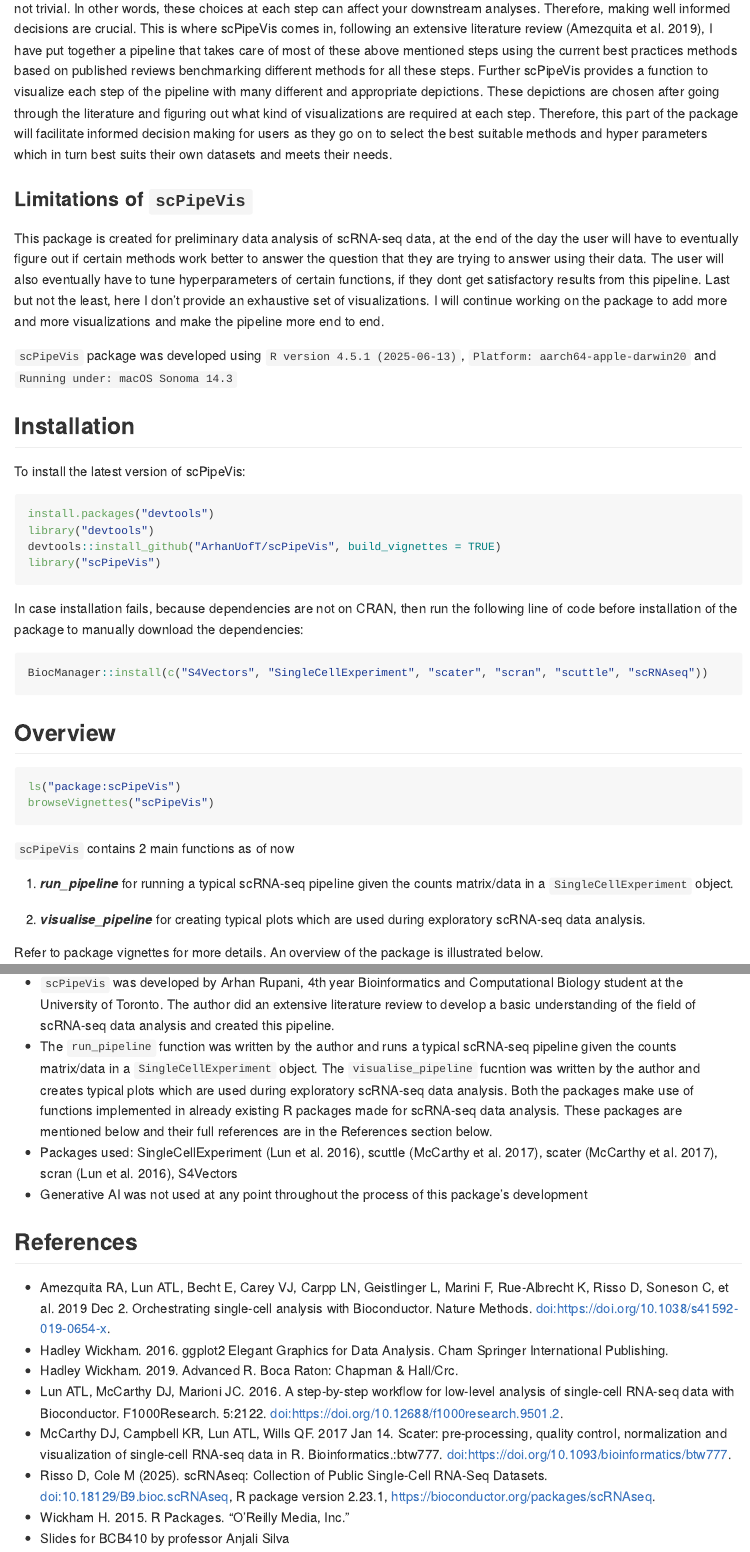
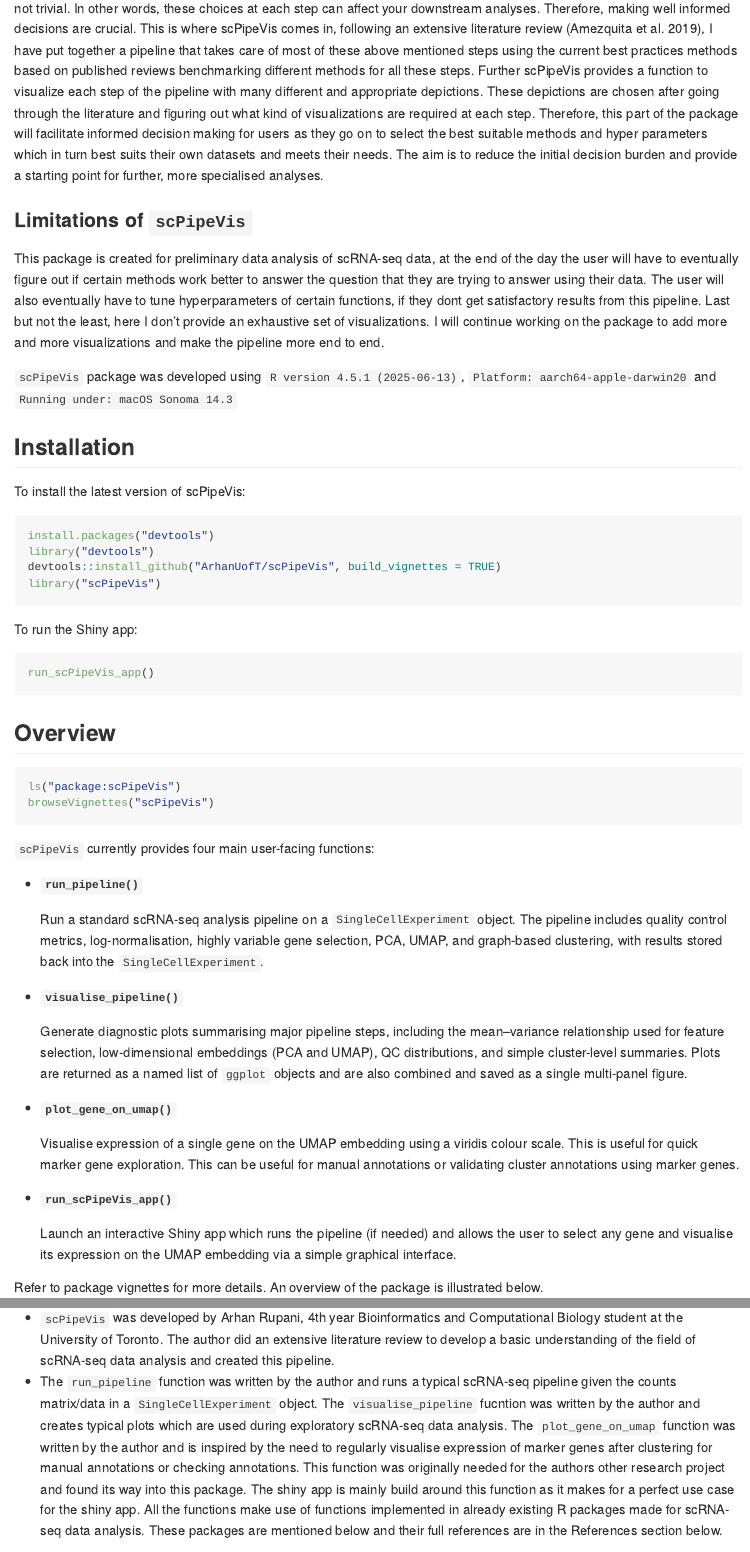
Before and after one commit to ArhanUofT/scPipeVis, an R Markdown document (README.Rmd): the page in a window 1100 px wide, from 680 px down, and a second part further down, joined at a grey line. The pictures show the output file README.md that the author committed with the source, drawn offline in the style of GitHub.

Commit message:
Readme finalised for assessment 5

````diff
--- a/README.Rmd
+++ b/README.Rmd
@@ -28,7 +28,7 @@ Single cell RNA sequencing (scRNA-seq) is a genomic approach used to quantify me
 
 ### Motivation
 
-A default single cell RNA sequencing data analysis pipeline comprises of several steps, from quality control, normalization of count matrix, feature selection, dimensionality reduction, clustering, annotating cell types, and then differential gene expression followed by gene set enrichment analysis. In my literature review, I found that all of these steps can be performed in so many different ways by using different methods at each step. This process is further complicated by tuning of hyperparameters at many different steps. Therefore, any user while analyzing their data, has to make so many choices/decisions at each step. These decisions, like tuning the hyperparameter or choosing the right method is absolutely not trivial. In other words, these choices at each step can affect your downstream analyses. Therefore, making well informed decisions are crucial. This is where scPipeVis comes in, following an extensive literature review (Amezquita et al. 2019), I have put together a pipeline that takes care of most of these above mentioned steps using the current best practices methods based on published reviews benchmarking different methods for all these steps. Further scPipeVis provides a function to visualize each step of the pipeline with many different and appropriate depictions. These depictions are chosen after going through the literature and figuring out what kind of visualizations are required at each step. Therefore, this part of the package will facilitate informed decision making for users as they go on to select the best suitable methods and hyper parameters which in turn best suits their own datasets and meets their needs.
+A default single cell RNA sequencing data analysis pipeline comprises of several steps, from quality control, normalization of count matrix, feature selection, dimensionality reduction, clustering, annotating cell types, and then differential gene expression followed by gene set enrichment analysis. In my literature review, I found that all of these steps can be performed in so many different ways by using different methods at each step. This process is further complicated by tuning of hyperparameters at many different steps. Therefore, any user while analyzing their data, has to make so many choices/decisions at each step. These decisions, like tuning the hyperparameter or choosing the right method are absolutely not trivial. In other words, these choices at each step can affect your downstream analyses. Therefore, making well informed decisions are crucial. This is where scPipeVis comes in, following an extensive literature review (Amezquita et al. 2019), I have put together a pipeline that takes care of most of these above mentioned steps using the current best practices methods based on published reviews benchmarking different methods for all these steps. Further scPipeVis provides a function to visualize each step of the pipeline with many different and appropriate depictions. These depictions are chosen after going through the literature and figuring out what kind of visualizations are required at each step. Therefore, this part of the package will facilitate informed decision making for users as they go on to select the best suitable methods and hyper parameters which in turn best suits their own datasets and meets their needs. The aim is to reduce the initial decision burden and provide a starting point for further, more specialised analyses.
 
 ### Limitations of `scPipeVis`
 
@@ -46,9 +46,11 @@ library("devtools")
 devtools::install_github("ArhanUofT/scPipeVis", build_vignettes = TRUE)
 library("scPipeVis")
 ```
-In case installation fails, because dependencies are not on CRAN, then run the following line of code before installation of the package to manually download the dependencies:
+
+To run the Shiny app:
+
 ```{r}
-BiocManager::install(c("S4Vectors", "SingleCellExperiment", "scater", "scran", "scuttle", "scRNAseq"))
+run_scPipeVis_app()
 ```
 
 ## Overview
@@ -58,11 +60,23 @@ ls("package:scPipeVis")
 browseVignettes("scPipeVis")
 ```
 
-`scPipeVis` contains 2 main functions as of now
+`scPipeVis` currently provides four main user-facing functions:
 
-1.  ***run_pipeline*** for running a typical scRNA-seq pipeline given the counts matrix/data in a `SingleCellExperiment` object.
+-   **`run_pipeline()`**\
 
-2.  ***visualise_pipeline*** for creating typical plots which are used during exploratory scRNA-seq data analysis.
+    Run a standard scRNA-seq analysis pipeline on a `SingleCellExperiment` object. The pipeline includes quality control metrics, log-normalisation, highly variable gene selection, PCA, UMAP, and graph-based clustering, with results stored back into the `SingleCellExperiment`.
+
+-   **`visualise_pipeline()`**\
+
+    Generate diagnostic plots summarising major pipeline steps, including the mean–variance relationship used for feature selection, low-dimensional embeddings (PCA and UMAP), QC distributions, and simple cluster-level summaries. Plots are returned as a named list of `ggplot` objects and are also combined and saved as a single multi-panel figure.
+
+-   **`plot_gene_on_umap()`**\
+
+    Visualise expression of a single gene on the UMAP embedding using a viridis colour scale. This is useful for quick marker gene exploration. This can be useful for manual annotations or validating cluster annotations using marker genes.
+
+-   **`run_scPipeVis_app()`**\
+
+    Launch an interactive Shiny app which runs the pipeline (if needed) and allows the user to select any gene and visualise its expression on the UMAP embedding via a simple graphical interface.
 
 Refer to package vignettes for more details. An overview of the package is illustrated below.\
 ![](./inst/extdata/scPipeVis-rough-pipeline-sketch.png)
@@ -70,6 +84,4 @@ Refer to package vignettes for more details. An overview of the package is illus
 ## Contributions
 
 -   `scPipeVis` was developed by Arhan Rupani, 4th year Bioinformatics and Computational Biology student at the University of Toronto. The author did an extensive literature review to develop a basic understanding of the field of scRNA-seq data analysis and created this pipeline.
--   The `run_pipeline` function was written by the author and runs a typical scRNA-seq pipeline given the counts matrix/data in a `SingleCellExperiment` object. The `visualise_pipeline` fucntion was written by the author and creates typical plots which are used during exploratory scRNA-seq data analysis. Both the packages make use of functions implemented in already existing R packages made for scRNA-seq data analysis. These packages are mentioned below and their full references are in the References section below.
--   Packages used: SingleCellExperiment (Lun et al. 2016), scuttle (McCarthy et al. 2017), scater (McCarthy et al. 2017), scran (Lun et al. 2016), S4Vectors
--   Generative AI was not used at any point throughout the process of this package's development
+-   The `run_pipeline` function was written by the author and runs a typical scRNA-seq pipeline given the counts matrix/data in a `SingleCellExperiment` object. The `visualise_pipeline` fucntion was written by the author and creates typical plots which are used during exploratory scRNA-seq data analysis. The `plot_gene_on_umap` function was written by the author and is inspired by the need to regularly visualise expression of marker genes after clustering for manual annotations or checking annotations. This function was originally needed for the authors other research project and found its way into this package. The shiny app is mainly build around this function as it makes for a perfect use case for the shiny app. All the functions make use of functions implemented in already existing R packages made for scRNA-seq data analysis. These packages are mentioned below and their full references are in the References section below.
````
Also changed, not shown: README.md, README.Rmd (2 more changed lines).
